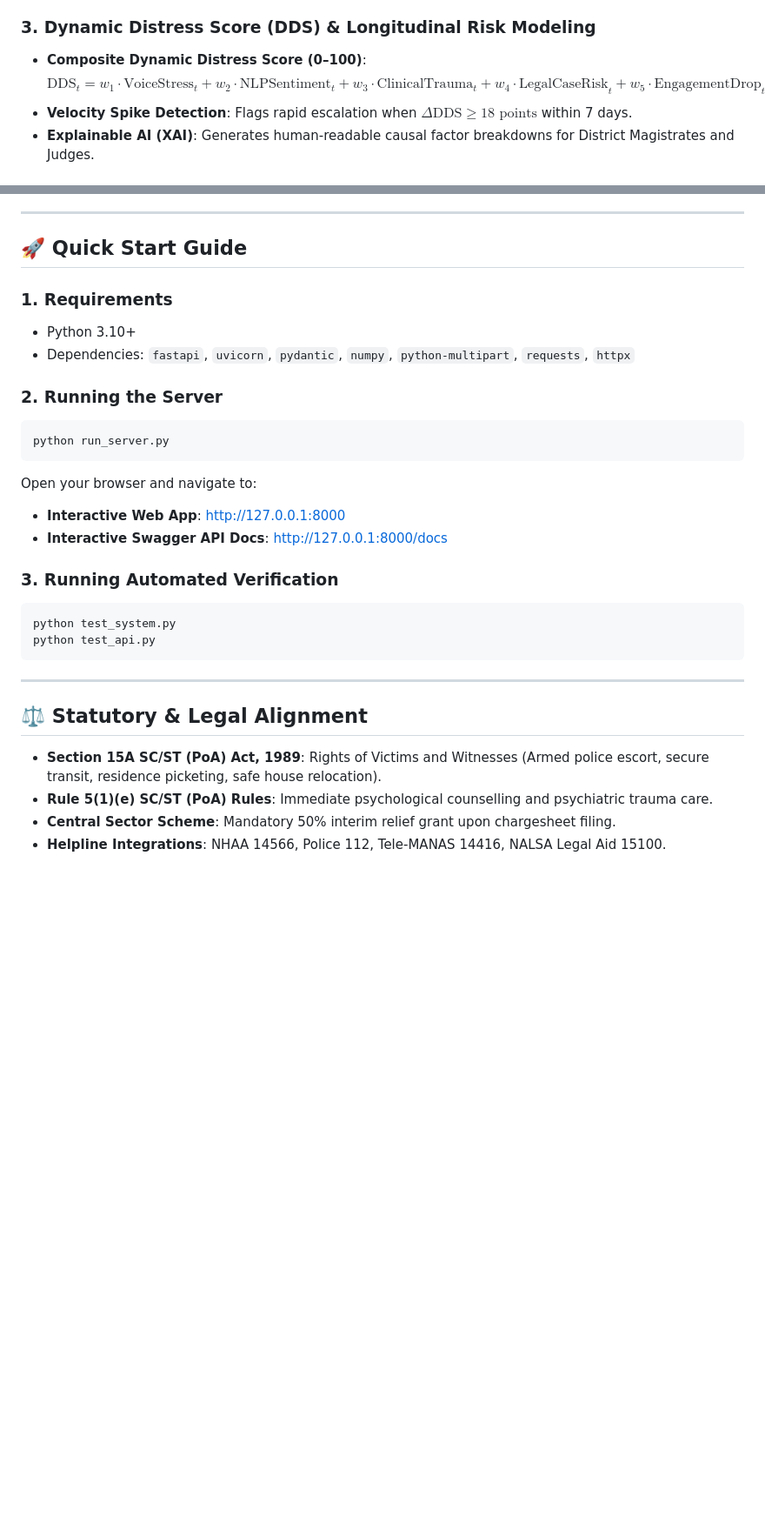
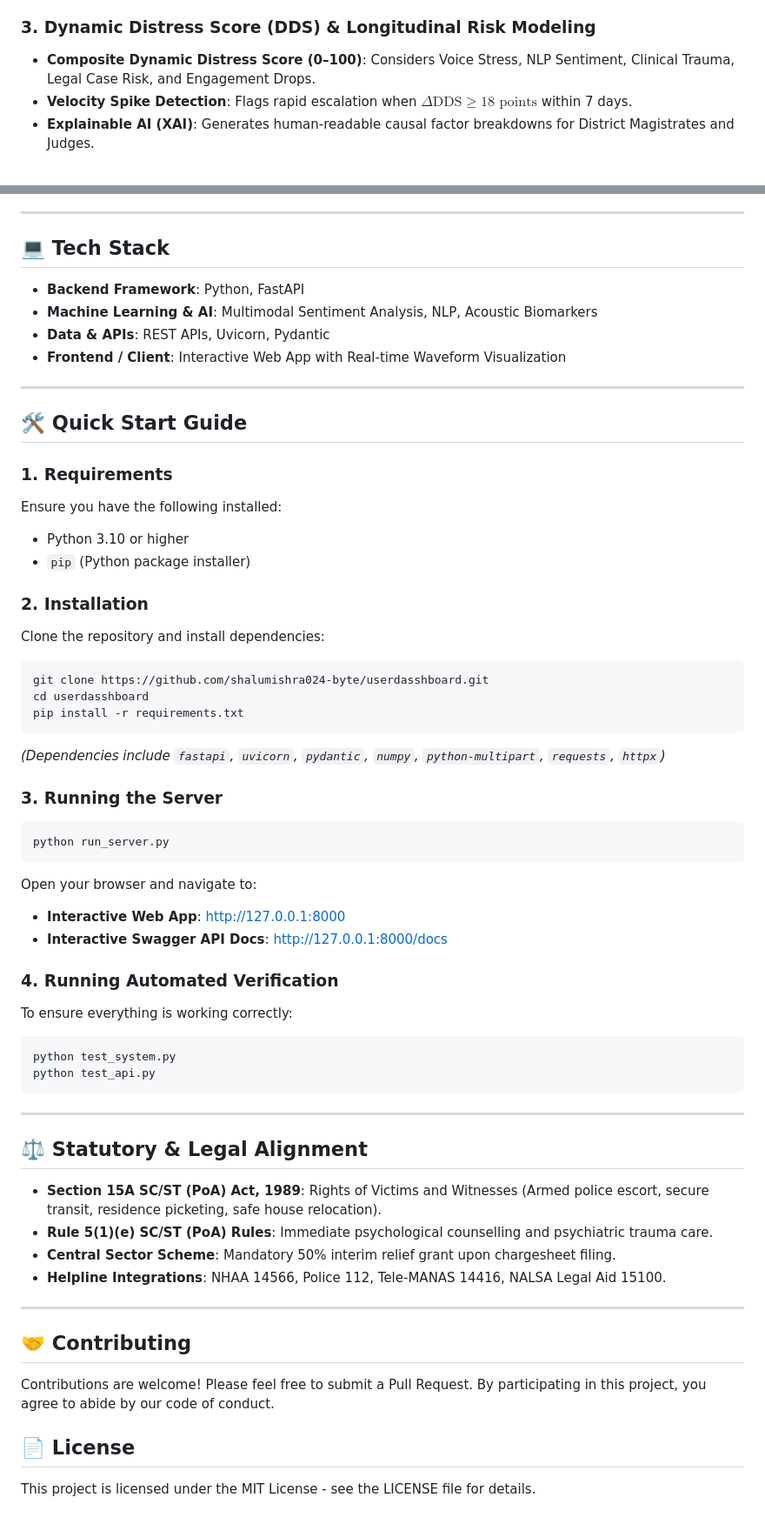
Before and after one commit to shalumishra024-byte/userdasshboard, a Markdown page: README.md, 2 parts joined by grey strips. Shown at 87% size. Rendered like a GitHub page; blank space fills up the shorter version.

Commit message:
docs: Add professional README.md

````diff
--- a/README.md
+++ b/README.md
@@ -28,8 +35,7 @@ Victims of atrocities (under the **Scheduled Castes and Scheduled Tribes (Preven
 - **Empathetic AI Conversational Agent**: Delivers culturally grounded, trauma-informed responses without re-traumatizing victims.
 
 ### 3. Dynamic Distress Score (DDS) & Longitudinal Risk Modeling
-- **Composite Dynamic Distress Score (0–100)**:
-  $$\text{DDS}_t = w_1 \cdot \text{VoiceStress}_t + w_2 \cdot \text{NLPSentiment}_t + w_3 \cdot \text{ClinicalTrauma}_t + w_4 \cdot \text{LegalCaseRisk}_t + w_5 \cdot \text{EngagementDrop}_t$$
+- **Composite Dynamic Distress Score (0–100)**: Considers Voice Stress, NLP Sentiment, Clinical Trauma, Legal Case Risk, and Engagement Drops.
 - **Velocity Spike Detection**: Flags rapid escalation when $\Delta\text{DDS} \ge 18\text{ points}$ within 7 days.
 - **Explainable AI (XAI)**: Generates human-readable causal factor breakdowns for District Magistrates and Judges.
 
@@ -41,13 +47,32 @@ Victims of atrocities (under the **Scheduled Castes and Scheduled Tribes (Preven
 
 ---
 
-## 🚀 Quick Start Guide
+## 💻 Tech Stack
+
+- **Backend Framework**: Python, FastAPI
+- **Machine Learning & AI**: Multimodal Sentiment Analysis, NLP, Acoustic Biomarkers
+- **Data & APIs**: REST APIs, Uvicorn, Pydantic
+- **Frontend / Client**: Interactive Web App with Real-time Waveform Visualization
+
+---
+
+## 🛠️ Quick Start Guide
 
 ### 1. Requirements
-- Python 3.10+
-- Dependencies: `fastapi`, `uvicorn`, `pydantic`, `numpy`, `python-multipart`, `requests`, `httpx`
+Ensure you have the following installed:
+- Python 3.10 or higher
+- `pip` (Python package installer)
 
-### 2. Running the Server
+### 2. Installation
+Clone the repository and install dependencies:
+```bash
+git clone https://github.com/shalumishra024-byte/userdasshboard.git
+cd userdasshboard
+pip install -r requirements.txt
+```
+*(Dependencies include `fastapi`, `uvicorn`, `pydantic`, `numpy`, `python-multipart`, `requests`, `httpx`)*
+
+### 3. Running the Server
 ```bash
 python run_server.py
 ```
@@ -55,7 +80,8 @@ Open your browser and navigate to:
 - **Interactive Web App**: [http://127.0.0.1:8000](http://127.0.0.1:8000)
 - **Interactive Swagger API Docs**: [http://127.0.0.1:8000/docs](http://127.0.0.1:8000/docs)
 
-### 3. Running Automated Verification
+### 4. Running Automated Verification
+To ensure everything is working correctly:
 ```bash
 python test_system.py
 python test_api.py
@@ -64,7 +90,18 @@ python test_api.py
 ---
 
 ## ⚖️ Statutory & Legal Alignment
+
 - **Section 15A SC/ST (PoA) Act, 1989**: Rights of Victims and Witnesses (Armed police escort, secure transit, residence picketing, safe house relocation).
 - **Rule 5(1)(e) SC/ST (PoA) Rules**: Immediate psychological counselling and psychiatric trauma care.
 - **Central Sector Scheme**: Mandatory 50% interim relief grant upon chargesheet filing.
 - **Helpline Integrations**: NHAA 14566, Police 112, Tele-MANAS 14416, NALSA Legal Aid 15100.
+
+---
+
+## 🤝 Contributing
+
+Contributions are welcome! Please feel free to submit a Pull Request. By participating in this project, you agree to abide by our code of conduct.
+
+## 📄 License
+
+This project is licensed under the MIT License - see the LICENSE file for details.
````
Also changed, not shown: other parts of README.md (+11 -4 lines).
